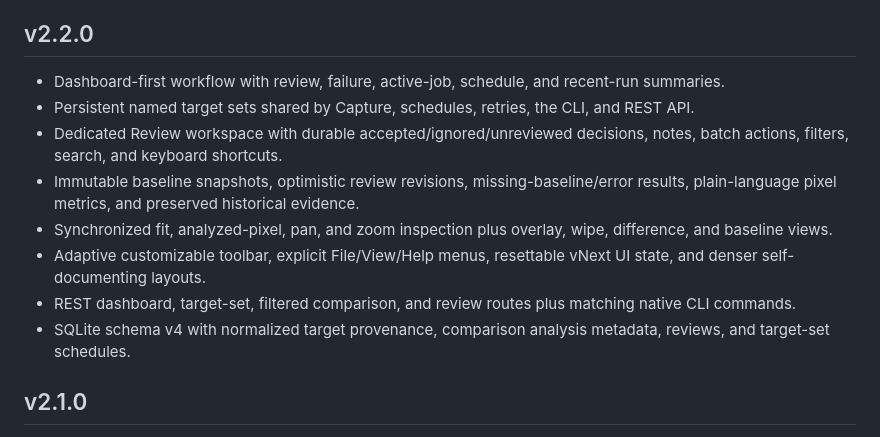
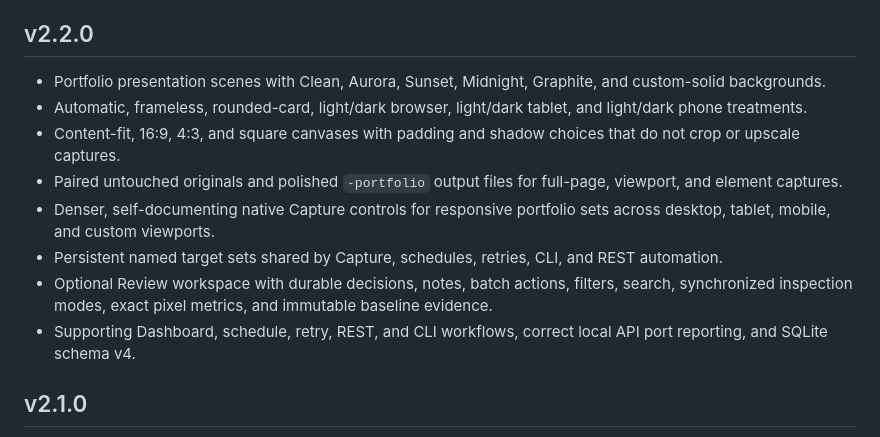
Before and after one commit to Alex9001/CyberSnapper, a Markdown page: RELEASE.md, the part around one of its changes. GitHub-like rendering.

```diff
--- a/RELEASE.md
+++ b/RELEASE.md
@@ -13,14 +49,14 @@ The workflow creates portable archives for Linux x64, Windows x64, macOS x64, an
 
 ## v2.2.0
 
-- Dashboard-first workflow with review, failure, active-job, schedule, and recent-run summaries.
-- Persistent named target sets shared by Capture, schedules, retries, the CLI, and REST API.
-- Dedicated Review workspace with durable accepted/ignored/unreviewed decisions, notes, batch actions, filters, search, and keyboard shortcuts.
-- Immutable baseline snapshots, optimistic review revisions, missing-baseline/error results, plain-language pixel metrics, and preserved historical evidence.
-- Synchronized fit, analyzed-pixel, pan, and zoom inspection plus overlay, wipe, difference, and baseline views.
-- Adaptive customizable toolbar, explicit File/View/Help menus, resettable vNext UI state, and denser self-documenting layouts.
-- REST dashboard, target-set, filtered comparison, and review routes plus matching native CLI commands.
-- SQLite schema v4 with normalized target provenance, comparison analysis metadata, reviews, and target-set schedules.
+- Portfolio presentation scenes with Clean, Aurora, Sunset, Midnight, Graphite, and custom-solid backgrounds.
+- Automatic, frameless, rounded-card, light/dark browser, light/dark tablet, and light/dark phone treatments.
+- Content-fit, 16:9, 4:3, and square canvases with padding and shadow choices that do not crop or upscale captures.
+- Paired untouched originals and polished `-portfolio` output files for full-page, viewport, and element captures.
+- Denser, self-documenting native Capture controls for responsive portfolio sets across desktop, tablet, mobile, and custom viewports.
+- Persistent named target sets shared by Capture, schedules, retries, CLI, and REST automation.
+- Optional Review workspace with durable decisions, notes, batch actions, filters, search, synchronized inspection modes, exact pixel metrics, and immutable baseline evidence.
+- Supporting Dashboard, schedule, retry, REST, and CLI workflows, correct local API port reporting, and SQLite schema v4.
 
 ## v2.1.0
 
```
Also changed, not shown: other parts of RELEASE.md (+43 -7 lines), .github/pull_request_template.md (added, +21 -0 lines), CONTRIBUTING.md (added, +28 -0 lines), README.md (+5 -5 lines), SECURITY.md (added, +21 -0 lines), docs/releases/v2.2.0.md (+18 -11 lines), docs/images/app-dashboard.png, docs/images/app-history.png, 12 other files.
